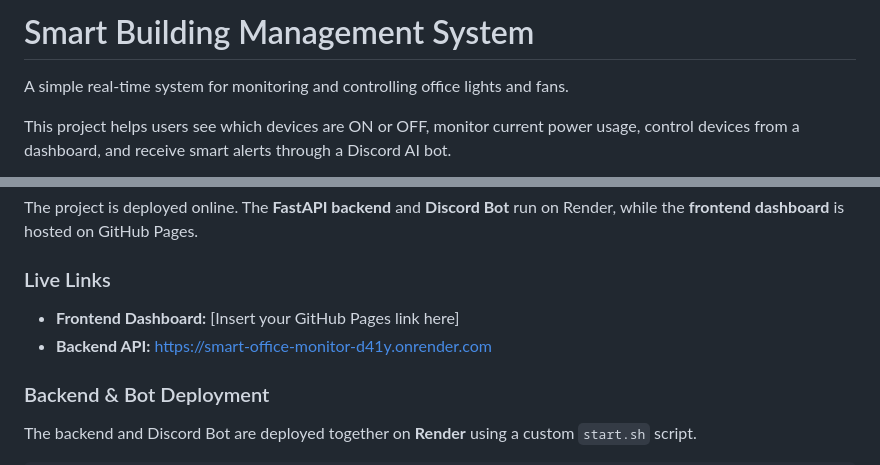
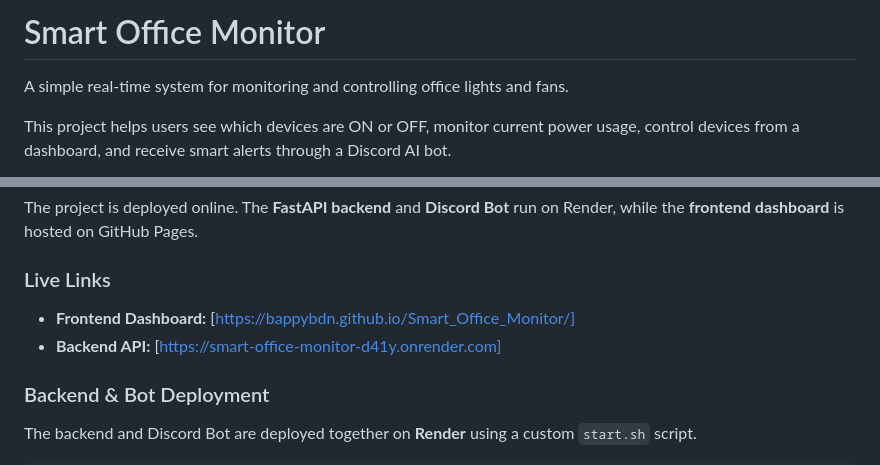
Before and after one commit to bappyBDN/Smart_Office_Monitor, a Markdown page: README.md, 2 parts joined by grey strips. Rendered like a GitHub page.

Commit message:
Rename project to Smart Office Monitor
Updated project name and live links in README.

```diff
--- a/README.md
+++ b/README.md
@@ -1,4 +1,4 @@
-# Smart Building Management System
+# Smart Office Monitor
 
 A simple real-time system for monitoring and controlling office lights and fans.
 
@@ -518,8 +518,8 @@ The project is deployed online. The **FastAPI backend** and **Discord Bot** run
 
 ### Live Links
 
-- **Frontend Dashboard:** [Insert your GitHub Pages link here]
-- **Backend API:** https://smart-office-monitor-d41y.onrender.com
+- **Frontend Dashboard:** [https://bappybdn.github.io/Smart_Office_Monitor/]
+- **Backend API:** [https://smart-office-monitor-d41y.onrender.com]
 
 
 
```
